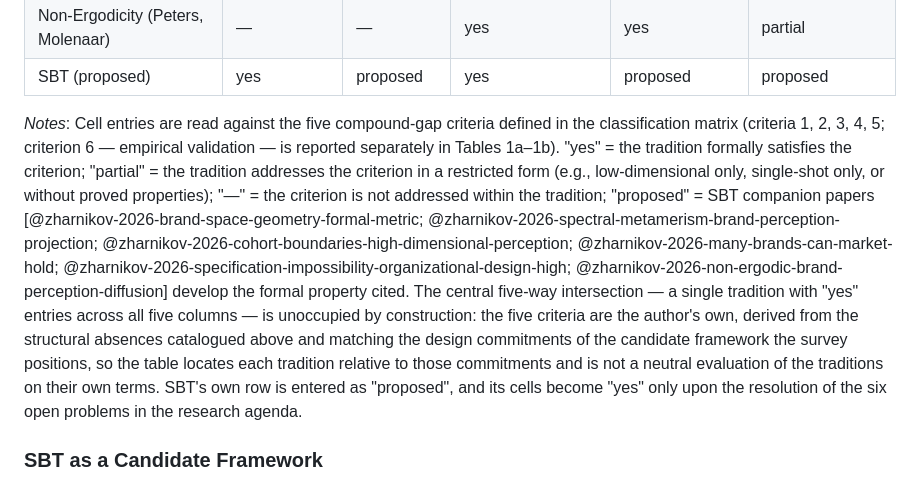
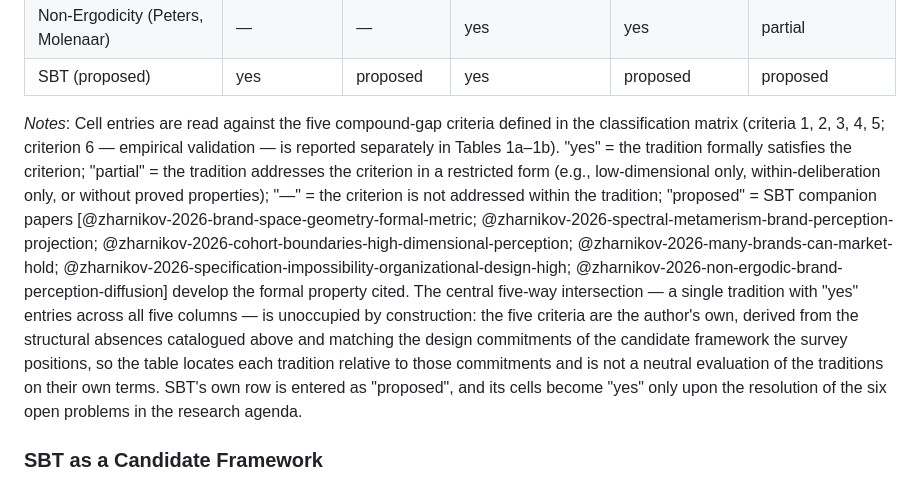
Before and after one commit to spectralbranding/sbt-papers, a Markdown page: r0-literature-survey/paper.md, the part around the change. GitHub-like rendering.

Commit message:
mirror: 2026c @ 2026-09-14

```diff
--- a/r0-literature-survey/paper.md
+++ b/r0-literature-survey/paper.md
@@ -439,7 +439,7 @@ The shortfall is therefore not in any one ingredient but in the combination, as
 | Non-Ergodicity (Peters, Molenaar) | — | — | yes | yes | partial |
 | SBT (proposed) | yes | proposed | yes | proposed | proposed |
 
-*Notes*: Cell entries are read against the five compound-gap criteria defined in the classification matrix (criteria 1, 2, 3, 4, 5; criterion 6 — empirical validation — is reported separately in Tables 1a–1b). "yes" = the tradition formally satisfies the criterion; "partial" = the tradition addresses the criterion in a restricted form (e.g., low-dimensional only, single-shot only, or without proved properties); "—" = the criterion is not addressed within the tradition; "proposed" = SBT companion papers [@zharnikov-2026-brand-space-geometry-formal-metric; @zharnikov-2026-spectral-metamerism-brand-perception-projection; @zharnikov-2026-cohort-boundaries-high-dimensional-perception; @zharnikov-2026-many-brands-can-market-hold; @zharnikov-2026-specification-impossibility-organizational-design-high; @zharnikov-2026-non-ergodic-brand-perception-diffusion] develop the formal property cited. The central five-way intersection — a single tradition with "yes" entries across all five columns — is unoccupied by construction: the five criteria are the author's own, derived from the structural absences catalogued above and matching the design commitments of the candidate framework the survey positions, so the table locates each tradition relative to those commitments and is not a neutral evaluation of the traditions on their own terms. SBT's own row is entered as "proposed", and its cells become "yes" only upon the resolution of the six open problems in the research agenda.
+*Notes*: Cell entries are read against the five compound-gap criteria defined in the classification matrix (criteria 1, 2, 3, 4, 5; criterion 6 — empirical validation — is reported separately in Tables 1a–1b). "yes" = the tradition formally satisfies the criterion; "partial" = the tradition addresses the criterion in a restricted form (e.g., low-dimensional only, within-deliberation only, or without proved properties); "—" = the criterion is not addressed within the tradition; "proposed" = SBT companion papers [@zharnikov-2026-brand-space-geometry-formal-metric; @zharnikov-2026-spectral-metamerism-brand-perception-projection; @zharnikov-2026-cohort-boundaries-high-dimensional-perception; @zharnikov-2026-many-brands-can-market-hold; @zharnikov-2026-specification-impossibility-organizational-design-high; @zharnikov-2026-non-ergodic-brand-perception-diffusion] develop the formal property cited. The central five-way intersection — a single tradition with "yes" entries across all five columns — is unoccupied by construction: the five criteria are the author's own, derived from the structural absences catalogued above and matching the design commitments of the candidate framework the survey positions, so the table locates each tradition relative to those commitments and is not a neutral evaluation of the traditions on their own terms. SBT's own row is entered as "proposed", and its cells become "yes" only upon the resolution of the six open problems in the research agenda.
 
 ### SBT as a Candidate Framework
 
```
